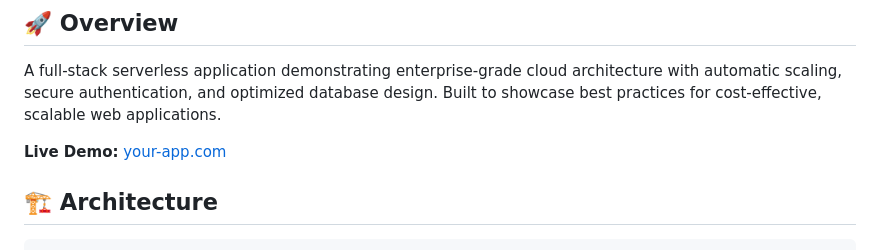
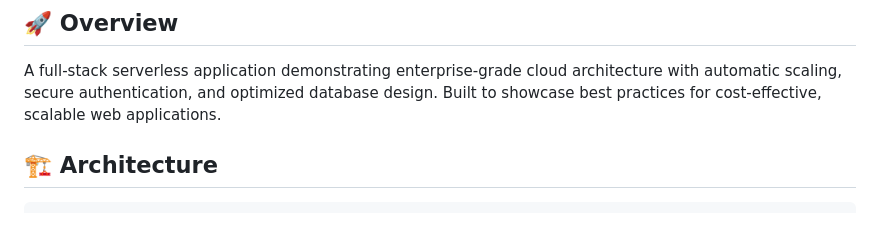
Before and after one commit to yasarSad/task-manager, a Markdown page: README.md, the part around one of its changes. Rendered like a GitHub page; blank space fills up the shorter version.

Commit message:
Update README to remove demo links
Removed demo links and updated project description.

````diff
--- a/README.md
+++ b/README.md
@@ -9,7 +8,6 @@
 
 A full-stack serverless application demonstrating enterprise-grade cloud architecture with automatic scaling, secure authentication, and optimized database design. Built to showcase best practices for cost-effective, scalable web applications.
 
-**Live Demo:** [your-app.com](YOUR_LINK)
 
 ## 🏗️ Architecture
 ```
````
Also changed, not shown: other parts of README.md (+1 -2 lines).
